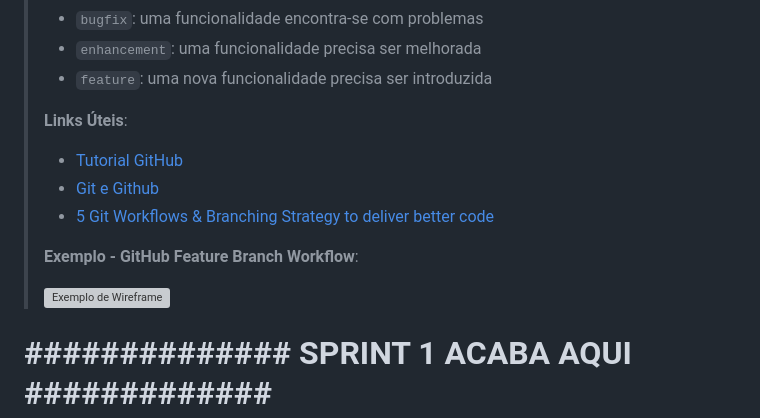
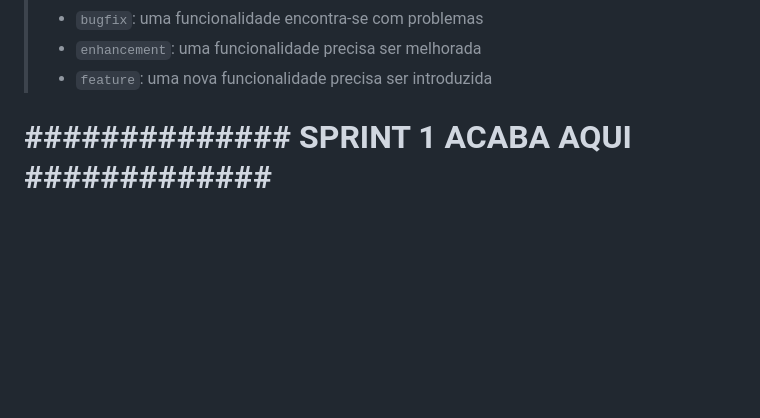
Before and after one commit to ICEI-PUC-Minas-PMGCC-TI/ti-1-pmg-cc-t-20231-grupo-12, a Markdown page: documentos/relatorio/Relatorio Tecnico - TEMPLATE.md, the part around the change. Rendered like a GitHub page; blank space fills up the shorter version; grey boxes are pictures that could not be loaded.

```diff
--- a/documentos/relatorio/Relatorio Tecnico - TEMPLATE.md
+++ b/documentos/relatorio/Relatorio Tecnico - TEMPLATE.md
@@ -240,15 +240,6 @@ Os artefatos do projeto são desenvolvidos a partir de diversas plataformas e a
 > - `bugfix`: uma funcionalidade encontra-se com problemas
 > - `enhancement`: uma funcionalidade precisa ser melhorada
 > - `feature`: uma nova funcionalidade precisa ser introduzida
->
-> **Links Úteis**:
-> - [Tutorial GitHub](https://guides.github.com/activities/hello-world/)
-> - [Git e Github](https://www.youtube.com/playlist?list=PLHz_AreHm4dm7ZULPAmadvNhH6vk9oNZA)
-> - [5 Git Workflows & Branching Strategy to deliver better code](https://zepel.io/blog/5-git-workflows-to-improve-development/)
->
-> **Exemplo - GitHub Feature Branch Workflow**:
->
-> ![Exemplo de Wireframe](images/Github-Workflow.png)
 
 # **############## SPRINT 1 ACABA AQUI #############**
 
```
